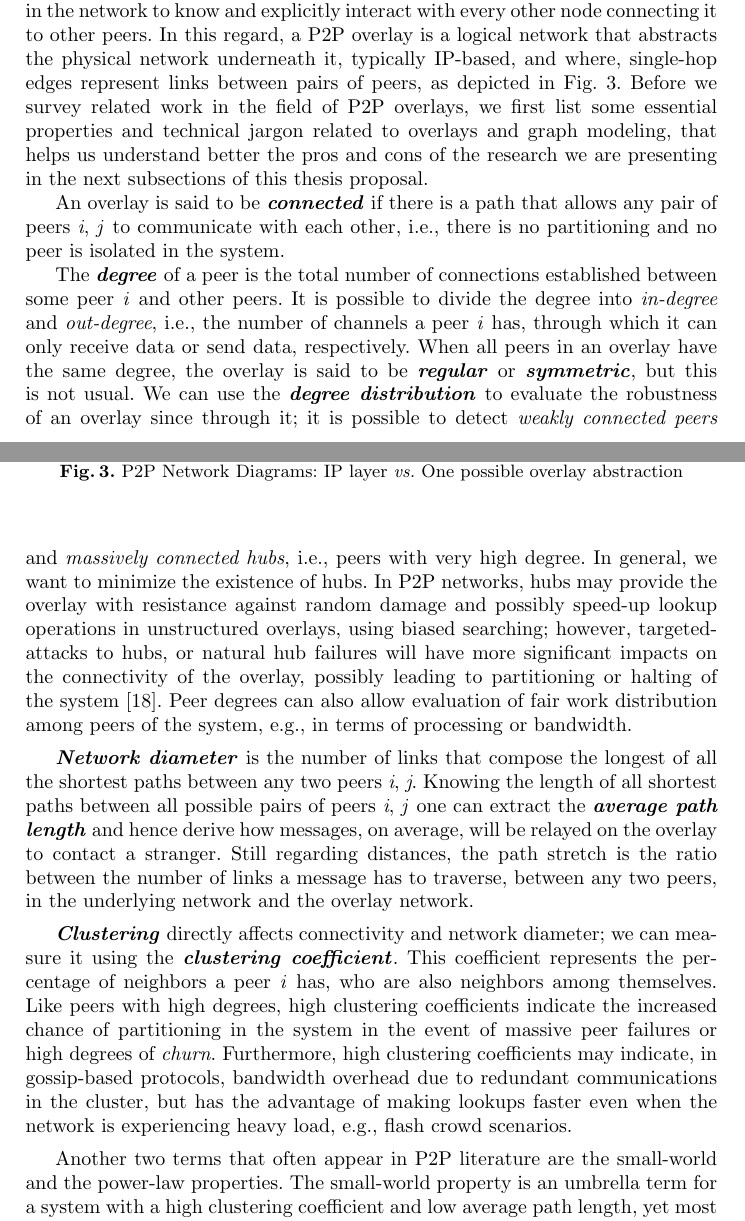
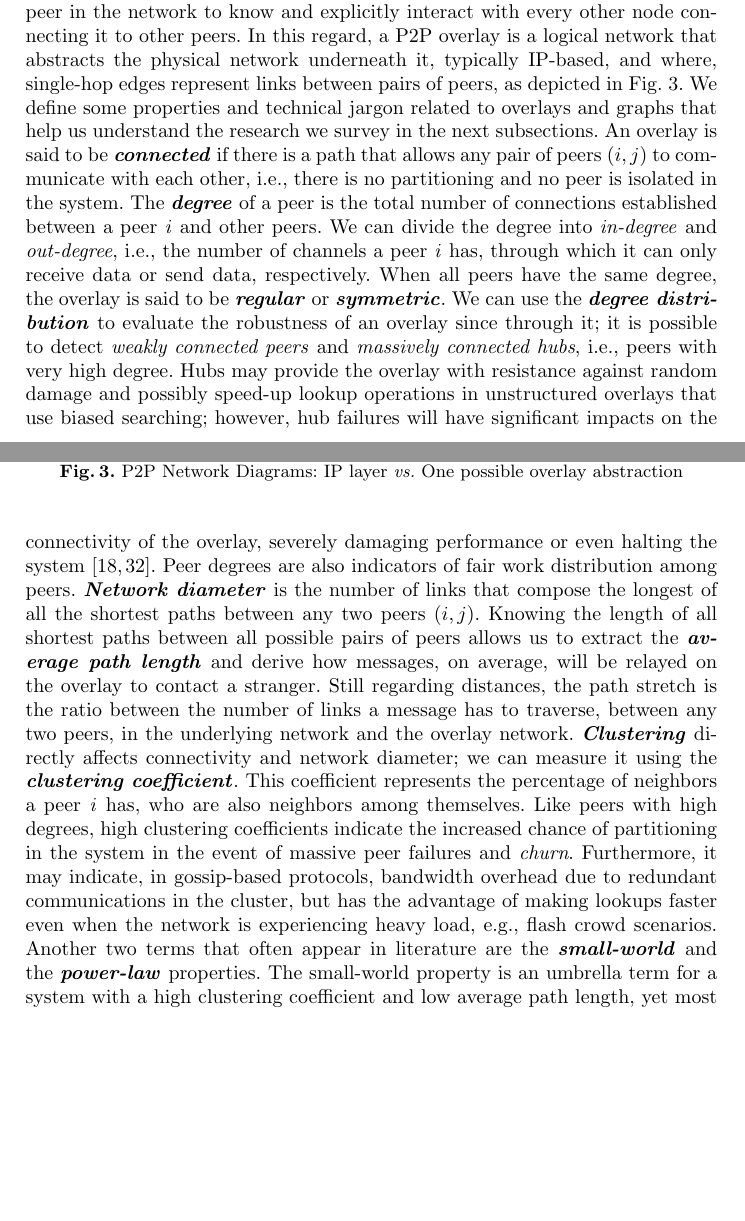
Before and after one commit to FranciscoKloganB/hive-p2p, a LaTeX thesis (docs/thesis-project/article.tex): two parts of pages 8 and 9 of 29, joined at a grey line, cut so that both start at the same text, the shorter picture padded with empty space. Compiled offline with pdfLaTeX.

Commit message:
Update article.tex

```diff
--- a/docs/thesis-project/article.tex
+++ b/docs/thesis-project/article.tex
@@ -123,5 +123,4 @@ GFS wants to provide efficient and reliable access to data using clusters locate
 Ceph \cite{ceph} is an open-source system that aims to deliver reliable, autonomous, distributed object, block, and file storage that is self-healing, self-managing, and has no single point of failure. The base architectural component of Ceph is the RADOS object store. All clients' reads and writes to the system are represented as objects, irrespective of the objects' original data types. RADOS is a single logical entity composed of many storage clusters. Ceph architecture is sophisticated, so, we summarize the main components. Inside a storage cluster, we find four types of logical machines, storage devices, abstracted with a layer called \textit{object software daemon} (OSD), \textit{monitors}, \textit{managers}, and \textit{metadata servers}. Metadata servers contain information used for POSIX semantics, e.g., file owner or last accessed timestamps. A small number of monitors maintain a master copy of the storage cluster map with its current state. Monitors use Paxos to decide on the state of the cluster. Managers maintain detailed information about placement groups, process and host metadata. Finally, OSD store data on behalf of clients. Additionally, OSD utilize their nodes' resources to perform replication, erasure coding, load-balancing, recovery, monitoring, and reporting functions. Each Storage Cluster as anywhere from dozens to thousands of these OSDs. Ceph's innovation is that OSD within the same \textit{placement group}, within a cluster, are organized in a P2P fashion and are capable of autonomously carrying out recovery tasks. Placement groups are fragments of a logical \textit{pool}, and in turn, pools are logical, dynamic partitions that define among other things, how much and which type of replication is done to objects that belong to it. When one OSD in a placement group suspects another as left or joined the cluster, it consults a Monitor to obtain an up to date cluster map. After running the CRUSH algorithm\cite{crush} over the cluster map, it is possible that the OSD will offload some of its content to another OSD. Clients also use CRUSH to perform reads and writes to the system. To perform a write operation, for example, a client connects to a pool in the storage cluster and runs CRUSH with a cluster map retrieved from a Monitor. The result of the operation gives the client information on the placement group of the data he wishes to upload as well as the OSD he should contact to complete his request. When the target OSD receives the request, it takes the object identifier, pool name, and the cluster map and uses CRUSH, to discover the number of replicas that it should store and to which secondary OSDs he must replicate the write. The operation is completed when the primary OSD, receives acknowledgments from the remaining secondary OSD and acknowledges back to the client. Because operations runs independently on clients and OSDs, there is no need to have the monitor constantly updating cluster to object mappings. Ceph is proof that DFS can reliably be implemented using P2P behavior. Ceph OSDs perform a lot of self-monitoring and management operations and in a decentralized fashion while being highly dependable\cite{ceph_benchmarks}; we hope to be able to replicate these achievements in our approach.
 
 \section{P2P Overlays}\label{sec:p2p-overlays}
-In large-scale P2P systems, it is unfeasible and even undesirable for each peer in the network to know and explicitly interact with every other node connecting it to other peers. In this regard, a P2P overlay is a logical network that abstracts the physical network underneath it, typically IP-based, and where, single-hop edges represent links between pairs of peers, as depicted in Fig. \ref{fig:network_diagrams}. Before we survey related work in the field of P2P overlays, we first list some essential properties and technical jargon related to overlays and graph modeling, that helps us understand better the pros and cons of the research we are presenting in the next subsections of this thesis proposal.
 
@@ -134,15 +133,7 @@ In large-scale P2P systems, it is unfeasible and even undesirable for each peer
     \label{fig:network_diagrams}
 \end{figure}
 
-An overlay is said to be \textbf{\textit{connected}} if there is a path that allows any pair of peers \textit{i}, \textit{j} to communicate with each other, i.e., there is no partitioning and no peer is isolated in the system.
-
-The \textbf{\textit{degree}} of a peer is the total number of connections established between some peer \textit{i} and other peers. It is possible to divide the degree into \textit{in-degree} and \textit{out-degree}, i.e., the number of channels a peer \textit{i} has, through which it can only receive data or send data, respectively. When all peers in an overlay have the same degree, the overlay is said to be \textbf{\textit{regular}} or \textbf{\textit{symmetric}}, but this is not usual. We can use the \textbf{\textit{degree distribution}} to evaluate the robustness of an overlay since through it; it is possible to detect \textit{weakly connected peers} and \textit{massively connected hubs}, i.e., peers with very high degree. In general, we want to minimize the existence of hubs. In P2P networks, hubs may provide the overlay with resistance against random damage and possibly speed-up lookup operations in unstructured overlays, using biased searching; however, targeted-attacks to hubs, or natural hub failures will have more significant impacts on the connectivity of the overlay, possibly leading to partitioning or halting of the system \cite{controlling_the_hubs}. Peer degrees can also allow evaluation of fair work distribution among peers of the system, e.g., in terms of processing or bandwidth.
-
-\textbf{\textit{Network diameter}} is the number of links that compose the longest of all the shortest paths between any two peers \textit{i}, \textit{j}. Knowing the length of all shortest paths between all possible pairs of peers \textit{i}, \textit{j} one can extract the \textbf{\textit{average path length}} and hence derive how messages, on average, will be relayed on the overlay to contact a stranger. Still regarding distances, the path stretch is the ratio between the number of links a message has to traverse, between any two peers, in the underlying network and the overlay network.
-
-\textbf{\textit{Clustering}} directly affects connectivity and network diameter; we can measure it using the \textbf{\textit{clustering coefficient}}. This coefficient represents the percentage of neighbors a peer \textit{i} has, who are also neighbors among themselves. Like peers with high degrees, high clustering coefficients indicate the increased chance of partitioning in the system in the event of massive peer failures or high degrees of \textit{churn}. Furthermore, high clustering coefficients may indicate, in gossip-based protocols, bandwidth overhead due to redundant communications in the cluster, but has the advantage of making lookups faster even when the network is experiencing heavy load, e.g., flash crowd scenarios.
-
-Another two terms that often appear in P2P literature are the small-world and the power-law properties. The small-world property is an umbrella term for a system with a high clustering coefficient and low average path length, yet most peers are not direct neighbors of each other. The power-law property means that there is non-uniform distribution influence in the overlay, e.g., some peers have more responsibilities or perks because they have higher capacities than the rest.
+In large-scale P2P systems, it is unfeasible and even undesirable for each peer in the network to know and explicitly interact with every other node connecting it to other peers. In this regard, a P2P overlay is a logical network that abstracts the physical network underneath it, typically IP-based, and where, single-hop edges represent links between pairs of peers, as depicted in Fig. \ref{fig:network_diagrams}. We define some properties and technical jargon related to overlays and graphs that help us understand the research we survey in the next subsections. An overlay is said to be \textbf{\textit{connected}} if there is a path that allows any pair of peers $(i, j)$ to communicate with each other, i.e., there is no partitioning and no peer is isolated in the system. The \textbf{\textit{degree}} of a peer is the total number of connections established between a peer \textit{i} and other peers. We can divide the degree into \textit{in-degree} and \textit{out-degree}, i.e., the number of channels a peer \textit{i} has, through which it can only receive data or send data, respectively. When all peers have the same degree, the overlay is said to be \textbf{\textit{regular}} or \textbf{\textit{symmetric}}. We can use the \textbf{\textit{degree distribution}} to evaluate the robustness of an overlay since through it; it is possible to detect \textit{weakly connected peers} and \textit{massively connected hubs}, i.e., peers with very high degree. Hubs may provide the overlay with resistance against random damage and possibly speed-up lookup operations in unstructured overlays that use biased searching; however, hub failures will have significant impacts on the connectivity of the overlay, severely damaging performance or even halting the system \cite{webdragons, controlling_the_hubs}. Peer degrees are also indicators of fair work distribution among peers. \textbf{\textit{Network diameter}} is the number of links that compose the longest of all the shortest paths between any two peers $(i, j)$. Knowing the length of all shortest paths between all possible pairs of peers allows us to extract the \textbf{\textit{average path length}} and derive how messages, on average, will be relayed on the overlay to contact a stranger. Still regarding distances, the path stretch is the ratio between the number of links a message has to traverse, between any two peers, in the underlying network and the overlay network. \textbf{\textit{Clustering}} directly affects connectivity and network diameter; we can measure it using the \textbf{\textit{clustering coefficient}}. This coefficient represents the percentage of neighbors a peer \textit{i} has, who are also neighbors among themselves. Like peers with high degrees, high clustering coefficients indicate the increased chance of partitioning in the system in the event of massive peer failures and \textit{churn}. Furthermore, it may indicate, in gossip-based protocols, bandwidth overhead due to redundant communications in the cluster, but has the advantage of making lookups faster even when the network is experiencing heavy load, e.g., flash crowd scenarios. Another two terms that often appear in literature are the \textbf{\textit{small-world}} and the \textbf{\textit{power-law}} properties. The small-world property is an umbrella term for a system with a high clustering coefficient and low average path length, yet most peers are not direct neighbors of each other. The power-law property means that there is non-uniform distribution influence in the overlay, e.g., some peers have more responsibilities or perks because they have higher capacities than the rest.
 
 \subsection{Structured Overlays}
 Structured overlay ensures peer placement follows rigid rules in order to speed up lookup operations, commonly using Distributed Hash Tables or Tree implementations. However, for this reason, these overlays also have higher maintenance costs due to churn, making them less ideal for highly dynamic environments.
```
Also changed, not shown: docs/thesis-project/article.tex (2 more changed lines).
